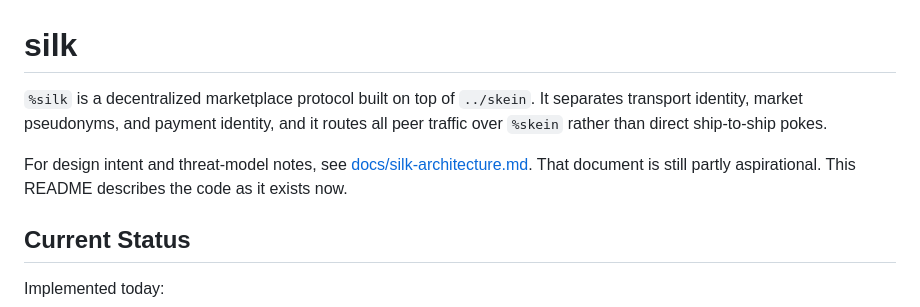
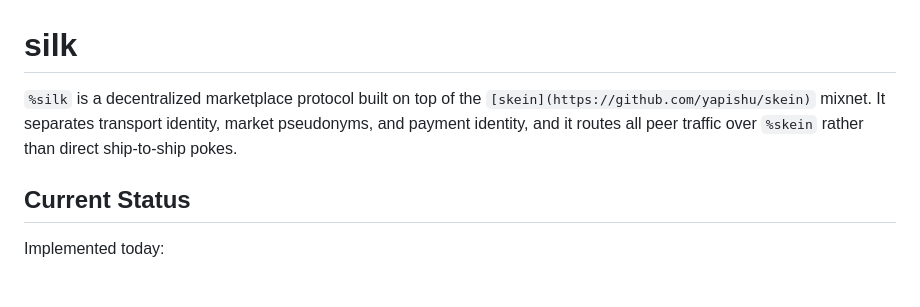
Before and after one commit to yapishu/silk, a Markdown page: README.md, the part around the change. GitHub-like rendering; blank space fills up the shorter version.

Commit message:
update reamde

```diff
--- a/README.md
+++ b/README.md
@@ -1,8 +1,6 @@
 # silk
 
-`%silk` is a decentralized marketplace protocol built on top of `../skein`. It separates transport identity, market pseudonyms, and payment identity, and it routes all peer traffic over `%skein` rather than direct ship-to-ship pokes.
-
-For design intent and threat-model notes, see [docs/silk-architecture.md](docs/silk-architecture.md). That document is still partly aspirational. This README describes the code as it exists now.
+`%silk` is a decentralized marketplace protocol built on top of the `[skein](https://github.com/yapishu/skein)` mixnet. It separates transport identity, market pseudonyms, and payment identity, and it routes all peer traffic over `%skein` rather than direct ship-to-ship pokes.
 
 ## Current Status
 
```
